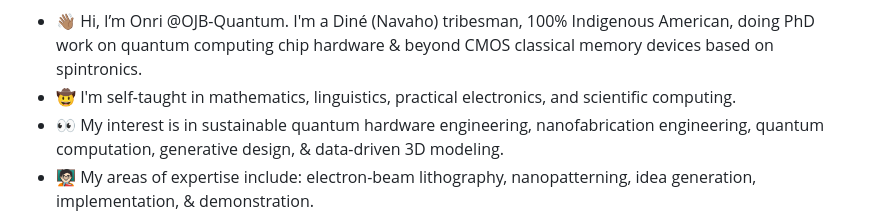
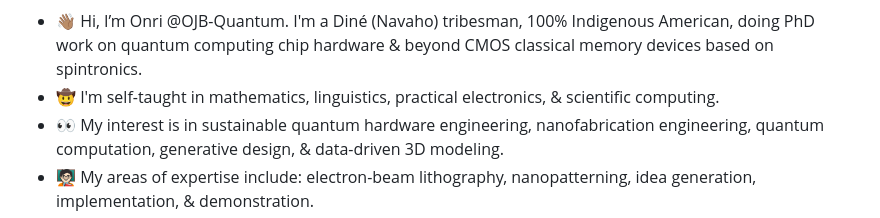
Before and after one commit to OJB-Quantum/OJB-Quantum, a Markdown page: README.md, the part around the change. Drawn GitHub-style.

```diff
--- a/README.md
+++ b/README.md
@@ -1,7 +1,7 @@
 ![406542003-9ac28e7a-f47e-4fbc-8c51-70903f96d9dd](https://github.com/user-attachments/assets/3cbd27bc-3348-40b3-ad42-d6e718ca7866)
 
 - 👋🏽 Hi, I’m Onri @OJB-Quantum. I'm a Diné (Navaho) tribesman, 100% Indigenous American, doing PhD work on quantum computing chip hardware & beyond CMOS classical memory devices based on spintronics.
-- 🤠 I'm self-taught in mathematics, linguistics, practical electronics, and scientific computing.
+- 🤠 I'm self-taught in mathematics, linguistics, practical electronics, & scientific computing.
 - 👀 My interest is in sustainable quantum hardware engineering, nanofabrication engineering, quantum computation, generative design, & data-driven 3D modeling.
 - 🧑🏻‍🏫 My areas of expertise include: electron-beam lithography, nanopatterning, idea generation, implementation, & demonstration.
 - 🏢 I'm a former Quantum Hardware Engineer at IBM Research, Yorktown Heights, New York ([TJ Watson Research Center](https://research.ibm.com/labs/yorktown-heights)), planning to return in the future. At IBM I advanced the scaling/ accuracy of quantum-centeric supercomputing via quantum-limited parametric amplifier superconducting materials research for high bandwidth quantum processors. I also generated extensive documentation on XLDs Bluefors dilution fridges & highly experimental processes on superconducting chiplet measurement automation. (This made me the 1st Native/ Indigenous American Quantum Hardware Engineer/ Quantum Computing Engineer).
```
